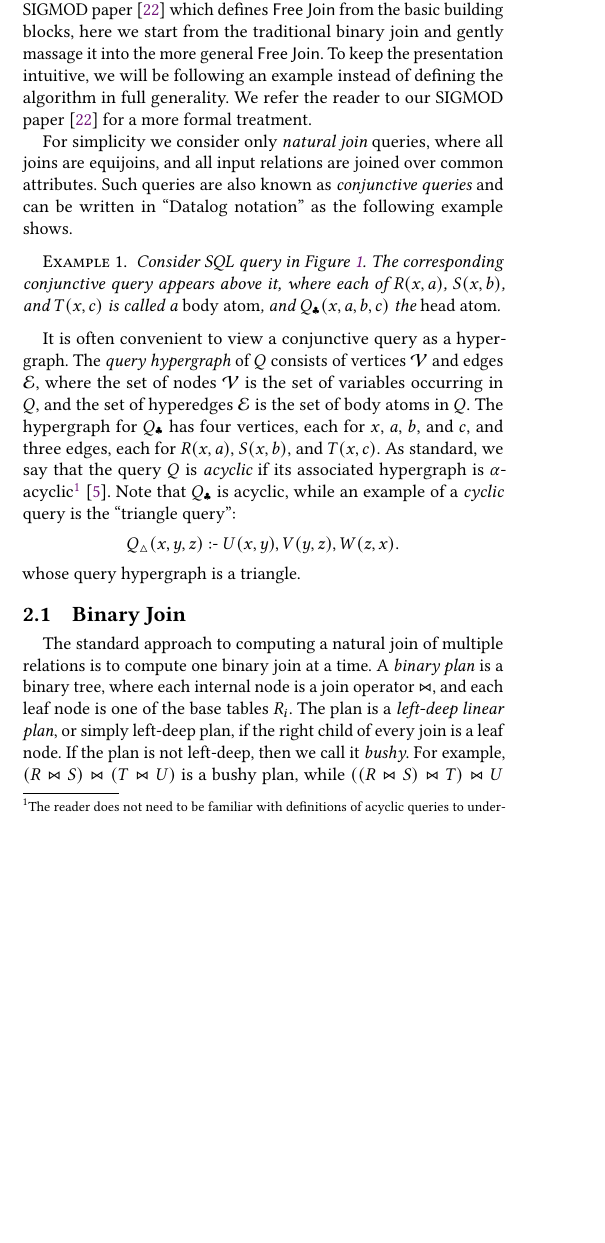
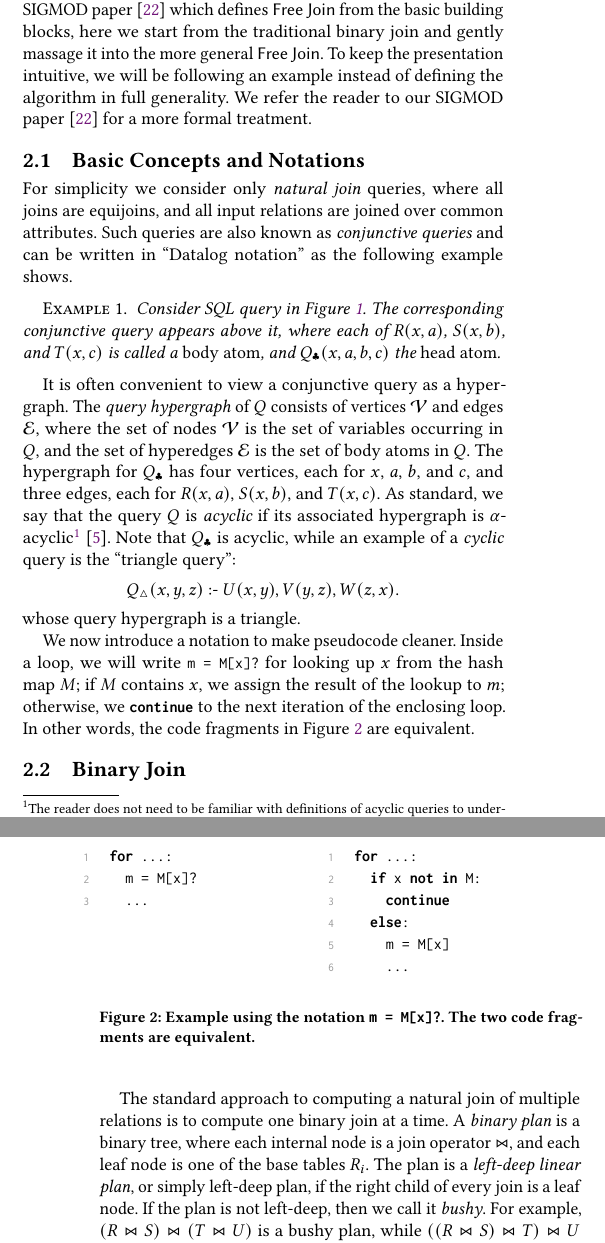
Before and after one commit to remysucre/free-join-sigmod-record, a LaTeX paper (main.tex, which reads tex/02-background.tex): part of one column of page 1 of 13 before the commit and two parts of the columns of pages 1 and 2 of 14 after it, the two joined at a grey line, cut so that both start at the same text, the shorter picture padded with empty space. Compiled offline with pdfLaTeX.

Commit message:
notation

```diff
--- a/tex/02-background.tex
+++ b/tex/02-background.tex
@@ -33,6 +33,8 @@ defining the algorithm in full generality.
 We refer the reader to our SIGMOD paper~\cite{10.1145/3589295}
 for a more formal treatment.
 
+\subsection{Basic Concepts and Notations}\label{sec:basic-concepts}
+
 For simplicity we consider only {\em natural join} queries,
 where all joins are equijoins, and all input relations
 are joined over common attributes.
@@ -64,6 +66,38 @@ Note that $Q_\clubsuit$ is acyclic,
 while an example of a {\em cyclic} query is the ``triangle query'':
 $$Q_\triangle(x, y, z) \cd U(x, y), V(y, z), W(z, x).$$
 whose query hypergraph is a triangle.
+
+We now introduce a notation to make pseudocode cleaner.
+Inside a loop,
+we will write \lstinline|m = M[x]?|
+for looking up $x$ from the hash map $M$;
+if $M$ contains $x$, we assign the result of the lookup
+to $m$; otherwise, we \lstinline|continue| to the next iteration
+of the enclosing loop.
+In other words, the code fragments in Figure~\ref{fig:lookup-notation}
+are equivalent.
+\begin{figure}
+  \begin{subfigure}[t]{0.5\linewidth}
+    \begin{lstlisting}
+for ...:
+  m = M[x]?
+  ...
+\end{lstlisting}
+  \end{subfigure}
+  \begin{subfigure}[t]{.45\linewidth}
+    \begin{lstlisting}
+for ...:
+  if x not in M:
+    continue
+  else:
+    m = M[x]
+    ...
+\end{lstlisting}
+  \end{subfigure}
+  \caption{Example using the notation \lstinline|m = M[x]?|.
+    The two code fragments are equivalent.}
+  \label{fig:lookup-notation}
+\end{figure}
 
 % \subsection{Basic Concepts}\label{sec:basic-concepts}
 
```
